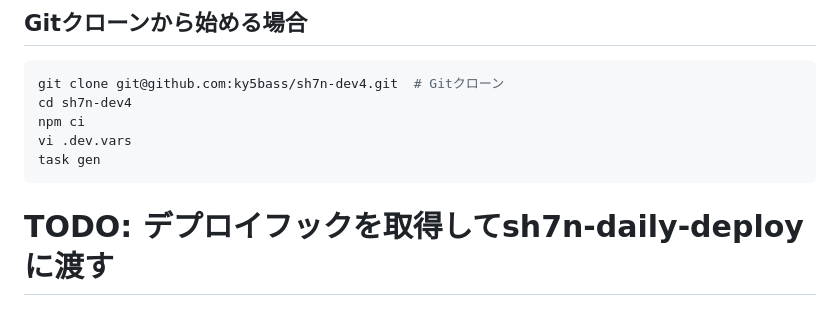
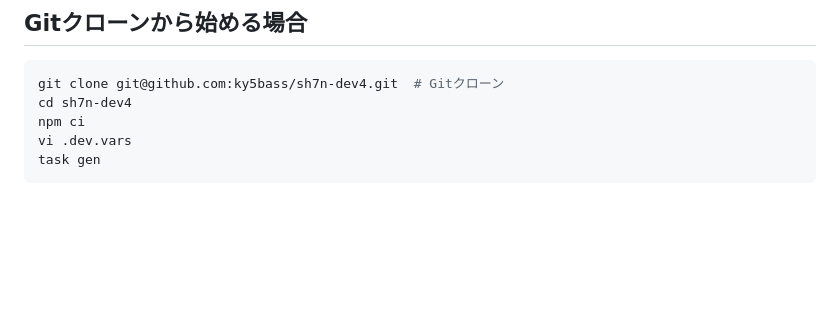
Before and after one commit to ky5bass/sh7n-dev4, a Markdown page: README.md, the part around the change. Drawn GitHub-style; blank space fills up the shorter version.

Commit message:
docs: TODOを消去

````diff
--- a/README.md
+++ b/README.md
@@ -100,5 +100,3 @@ npm ci
 vi .dev.vars
 task gen
 ```
-
-# TODO: デプロイフックを取得してsh7n-daily-deployに渡す
````
